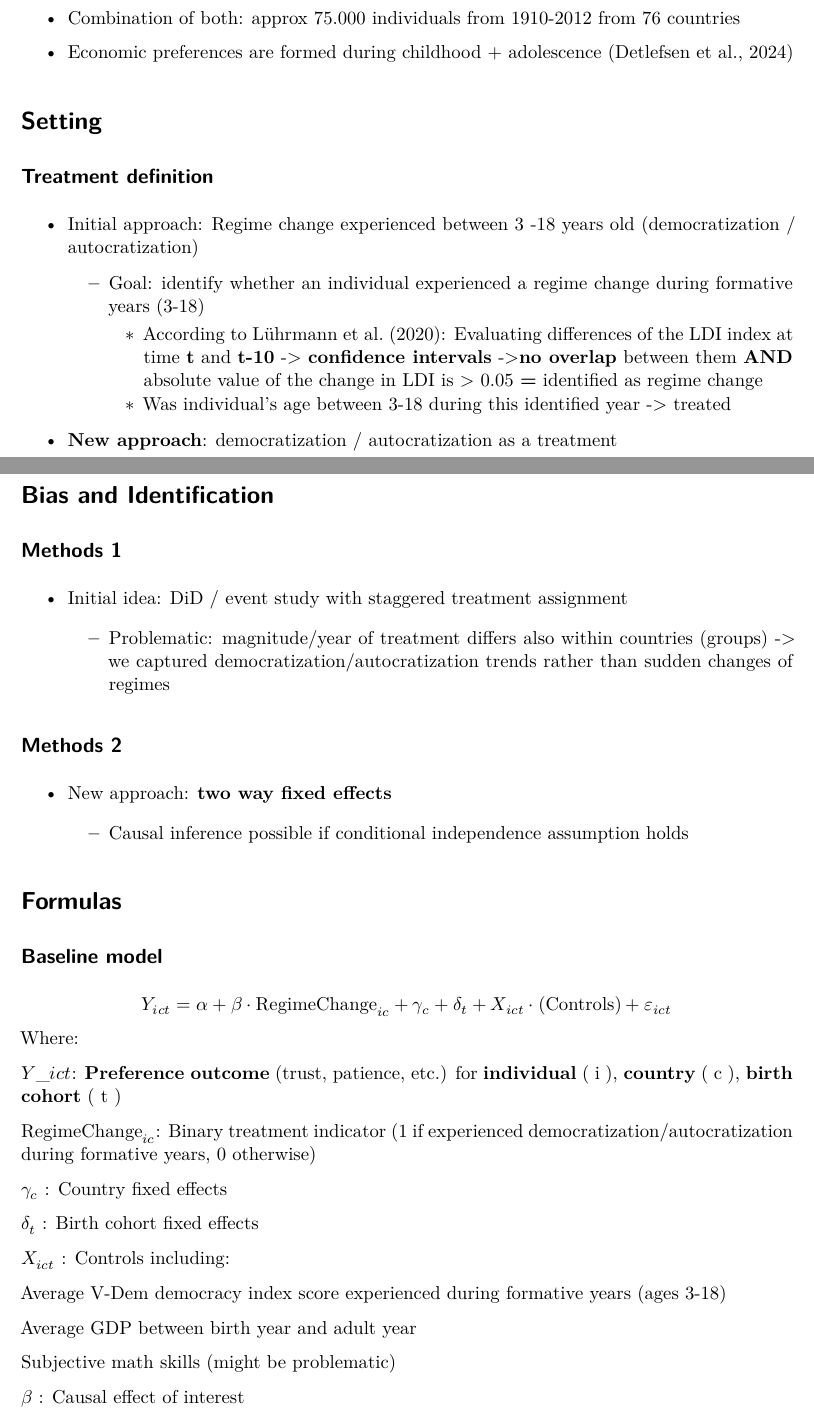
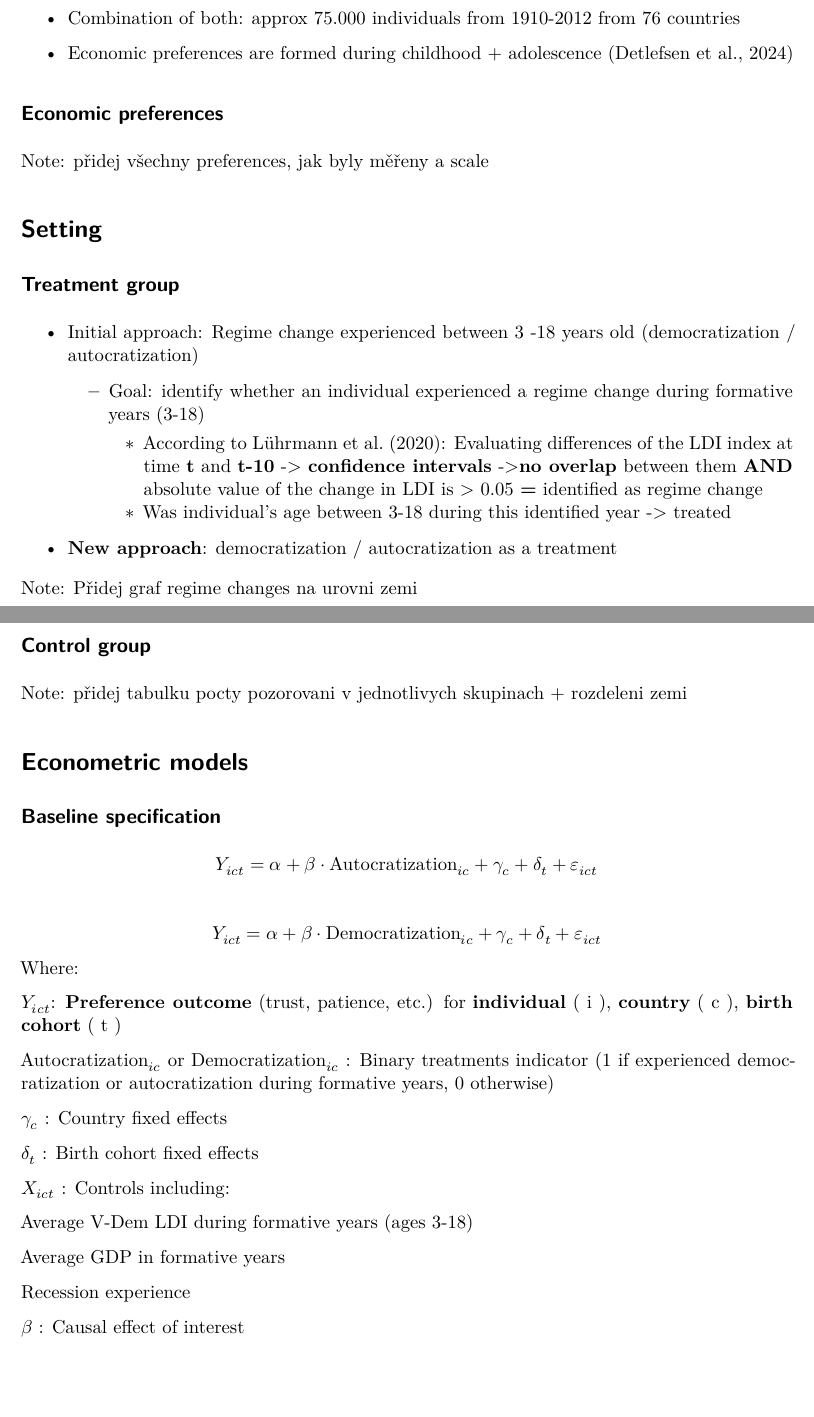
Before and after one commit to Andyyces/regime-changes-and-economic-preferences, a Quarto document (Final Presentation/final-presentation_regime-changes-preferences.qmd): two parts of pages 1 and 2 of 2, joined at a grey line, cut so that both start at the same text, the shorter picture padded with empty space. Rendered offline with R 4.5, knitr and Pandoc in place of Quarto, then LaTeX, with nearby package versions; drawn as R Markdown's standard PDF in place of the format the file asks for.

Commit message:
🎨Adding structure of presentation

```diff
--- a/Final Presentation/final-presentation_regime-changes-preferences.qmd
+++ b/Final Presentation/final-presentation_regime-changes-preferences.qmd
@@ -26,9 +24,13 @@ Economic preferences: patience, risk taking, positive reciprocity, negative reci
 
 -   Economic preferences are formed during childhood + adolescence (Detlefsen et al., 2024)
 
+## Economic preferences
+
+Note: přidej všechny preferences, jak byly měřeny a scale
+
 # Setting
 
-## Treatment definition
+## Treatment group
 
 -   Initial approach: Regime change experienced between 3 -18 years old (democratization / autocratization)
     -   Goal: identify whether an individual experienced a regime change during formative years (3-18)
@@ -36,31 +38,28 @@ Economic preferences: patience, risk taking, positive reciprocity, negative reci
         -   Was individual's age between 3-18 during this identified year -\> treated
 -   **New approach**: democratization / autocratization as a treatment
 
-# Bias and Identification
+Note: Přidej graf regime changes na urovni zemi
 
-## Methods 1
+## Control group
 
--   Initial idea: DiD / event study with staggered treatment assignment
+Note: přidej tabulku pocty pozorovani v jednotlivych skupinach + rozdeleni zemi
 
-    -   Problematic: magnitude/year of treatment differs also within countries (groups) -\> we captured democratization/autocratization trends rather than sudden changes of regimes
+# Econometric models
 
-## Methods 2
-
--   New approach: **two way fixed effects**
-
-    -   Causal inference possible if conditional independence assumption holds
-
-# Formulas
-
-## Baseline model
+## Baseline specification
 
 $$
-Y_{ict} = \alpha + \beta \cdot \text{RegimeChange}_{ic} + \gamma_c + \delta_t + X_{ict} \cdot \text{(Controls)} + \varepsilon_{ict}
-$$ Where:
+Y_{ict} = \alpha + \beta \cdot \text{Autocratization}_{ic} + \gamma_c + \delta_t  + \varepsilon_{ict}
+$$
 
-$Y\_{ict}$: **Preference outcome** (trust, patience, etc.) for **individual** ( i ), **country** ( c ), **birth cohort** ( t )
+$$
+Y_{ict} = \alpha + \beta \cdot \text{Democratization}_{ic} + \gamma_c + \delta_t  + \varepsilon_{ict}
+$$
+Where:
 
-$\text{RegimeChange}_{ic}$: Binary treatment indicator (1 if experienced democratization/autocratization during formative years, 0 otherwise)
+$Y_{ict}$: **Preference outcome** (trust, patience, etc.) for **individual** ( i ), **country** ( c ), **birth cohort** ( t )
+
+$\text{Autocratization}_{ic}$ or $\text{Democratization}_{ic}$ : Binary treatments indicator (1 if experienced democratization or autocratization during formative years, 0 otherwise)
 
 $\gamma_c$ : Country fixed effects
 
@@ -68,11 +67,11 @@ $\delta_t$ : Birth cohort fixed effects
 
 $X_{ict}$ : Controls including:
 
-Average V-Dem democracy index score experienced during formative years (ages 3-18)
+Average V-Dem LDI during formative years (ages 3-18)
 
-Average GDP between birth year and adult year
+Average GDP in formative years
 
-Subjective math skills (might be problematic)
+Recession experience
 
 $\beta$ : Causal effect of interest
 
```
Also changed, not shown: Final Presentation/final-presentation_regime-changes-preferences.qmd (17 more changed lines).
